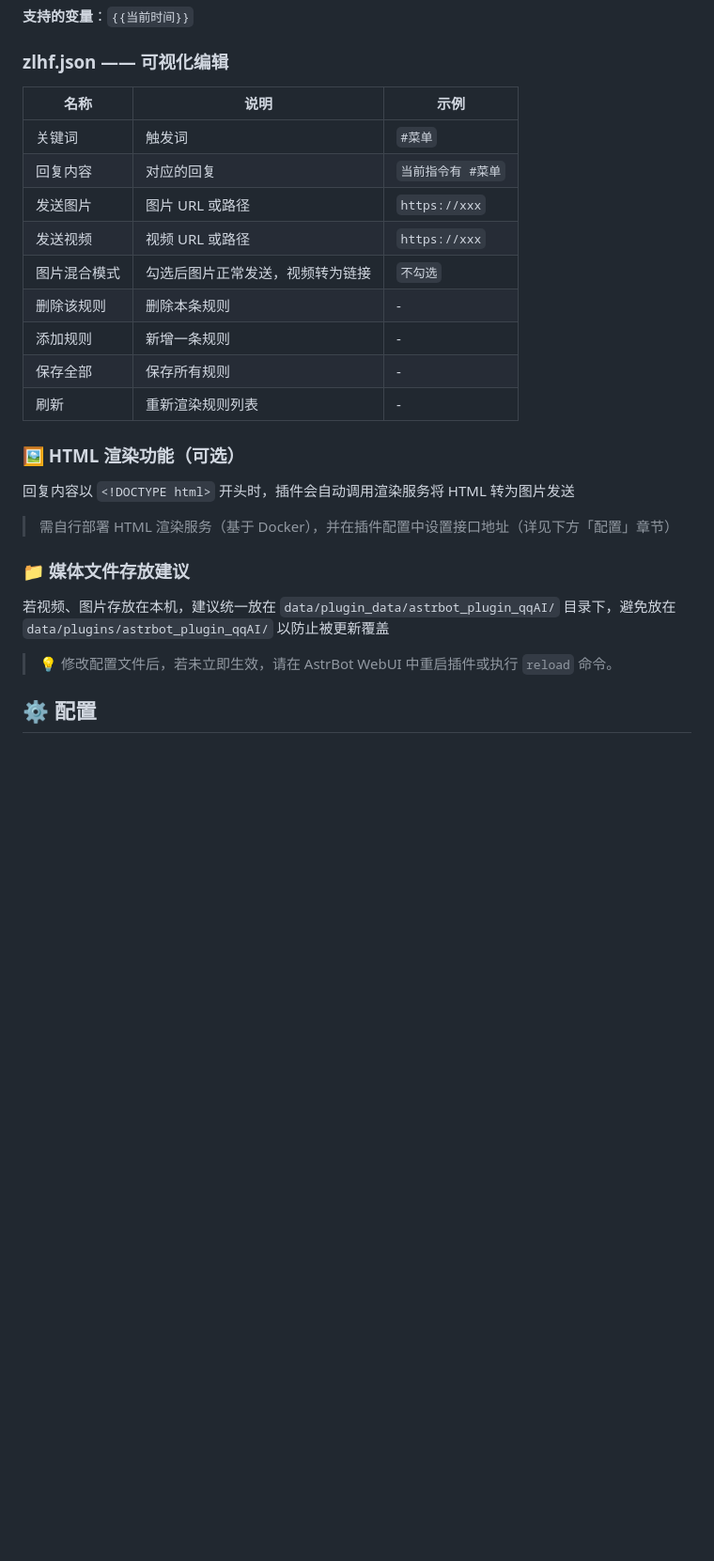
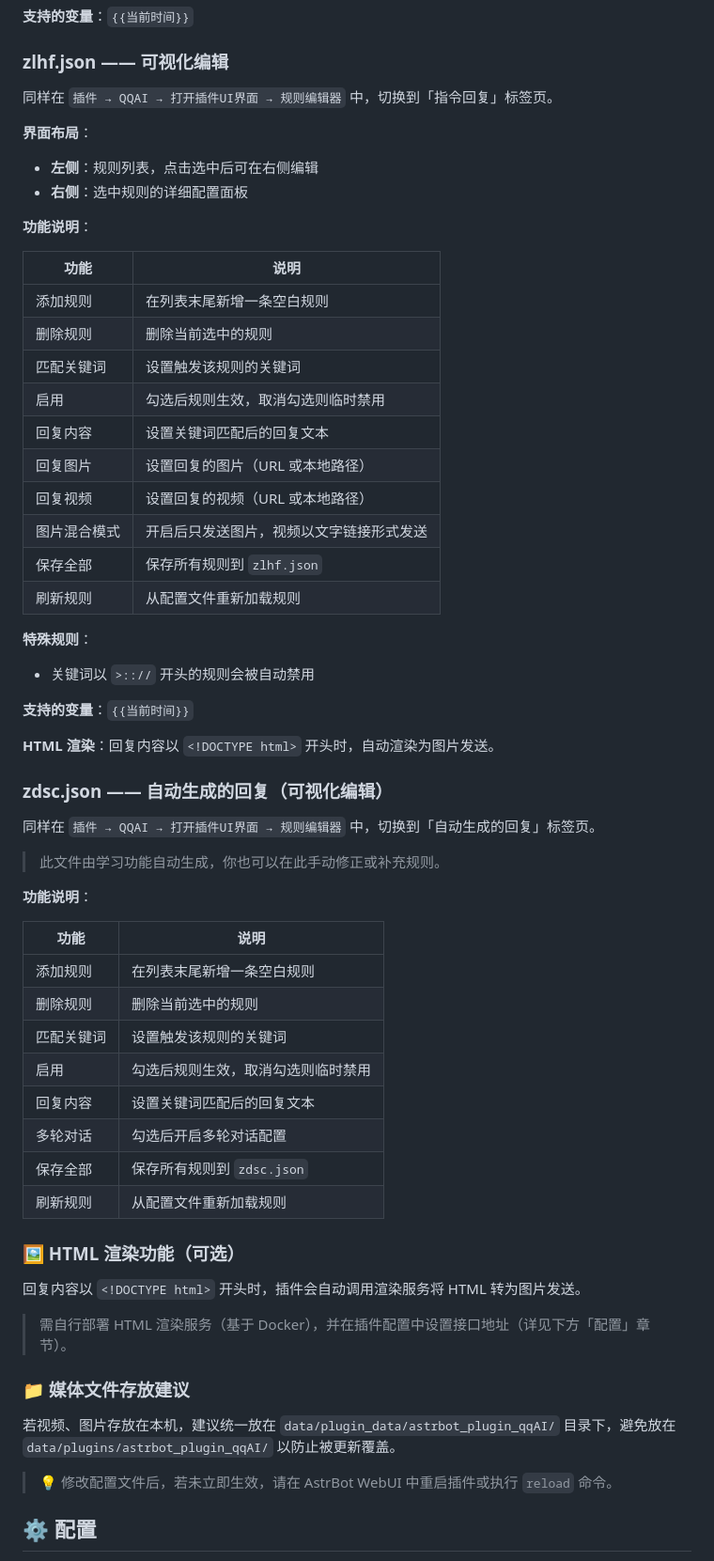
Before and after one commit to HAGoStudio/astrbot_plugin_qqAI, a Markdown page: README.md, the part around one of its changes. Shown at 94% size. Rendered like a GitHub page; blank space fills up the shorter version.

```diff
--- a/README.md
+++ b/README.md
@@ -76,26 +100,64 @@
 **支持的变量**：`{{当前时间}}`
 
 ### zlhf.json —— 可视化编辑
-| 名称 | 说明 | 示例 |
-|------|------|------|
-| 关键词 | 触发词 | `#菜单` |
-| 回复内容 | 对应的回复 | `当前指令有 #菜单` |
-| 发送图片 | 图片 URL 或路径 | `https://xxx` |
-| 发送视频 | 视频 URL 或路径 | `https://xxx` |
-| 图片混合模式 | 勾选后图片正常发送，视频转为链接 | `不勾选` |
-| 删除该规则 | 删除本条规则 | - |
-| 添加规则 | 新增一条规则 | - |
-| 保存全部 | 保存所有规则 | - |
-| 刷新 | 重新渲染规则列表 | - |
+
+同样在 `插件 → QQAI → 打开插件UI界面 → 规则编辑器` 中，切换到「指令回复」标签页。
+
+**界面布局**：
+
+- **左侧**：规则列表，点击选中后可在右侧编辑
+- **右侧**：选中规则的详细配置面板
+
+**功能说明**：
+
+| 功能 | 说明 |
+|------|------|
+| 添加规则 | 在列表末尾新增一条空白规则 |
+| 删除规则 | 删除当前选中的规则 |
+| 匹配关键词 | 设置触发该规则的关键词 |
+| 启用 | 勾选后规则生效，取消勾选则临时禁用 |
+| 回复内容 | 设置关键词匹配后的回复文本 |
+| 回复图片 | 设置回复的图片（URL 或本地路径） |
+| 回复视频 | 设置回复的视频（URL 或本地路径） |
+| 图片混合模式 | 开启后只发送图片，视频以文字链接形式发送 |
+| 保存全部 | 保存所有规则到 `zlhf.json` |
+| 刷新规则 | 从配置文件重新加载规则 |
+
+**特殊规则**：
+- 关键词以 `>:://` 开头的规则会被自动禁用
+
+**支持的变量**：`{{当前时间}}`
+
+**HTML 渲染**：回复内容以 `<!DOCTYPE html>` 开头时，自动渲染为图片发送。
+
+### zdsc.json —— 自动生成的回复（可视化编辑）
+
+同样在 `插件 → QQAI → 打开插件UI界面 → 规则编辑器` 中，切换到「自动生成的回复」标签页。
+
+> 此文件由学习功能自动生成，你也可以在此手动修正或补充规则。
+
+**功能说明**：
+
+| 功能 | 说明 |
+|------|------|
+| 添加规则 | 在列表末尾新增一条空白规则 |
+| 删除规则 | 删除当前选中的规则 |
+| 匹配关键词 | 设置触发该规则的关键词 |
+| 启用 | 勾选后规则生效，取消勾选则临时禁用 |
+| 回复内容 | 设置关键词匹配后的回复文本 |
+| 多轮对话 | 勾选后开启多轮对话配置 |
+| 保存全部 | 保存所有规则到 `zdsc.json` |
+| 刷新规则 | 从配置文件重新加载规则 |
 
 ### 🖼️ HTML 渲染功能（可选）
 
-回复内容以 `<!DOCTYPE html>` 开头时，插件会自动调用渲染服务将 HTML 转为图片发送
-> 需自行部署 HTML 渲染服务（基于 Docker），并在插件配置中设置接口地址（详见下方「配置」章节）
+回复内容以 `<!DOCTYPE html>` 开头时，插件会自动调用渲染服务将 HTML 转为图片发送。
+
+> 需自行部署 HTML 渲染服务（基于 Docker），并在插件配置中设置接口地址（详见下方「配置」章节）。
 
 ### 📁 媒体文件存放建议
 
-若视频、图片存放在本机，建议统一放在 `data/plugin_data/astrbot_plugin_qqAI/` 目录下，避免放在 `data/plugins/astrbot_plugin_qqAI/` 以防止被更新覆盖
+若视频、图片存放在本机，建议统一放在 `data/plugin_data/astrbot_plugin_qqAI/` 目录下，避免放在 `data/plugins/astrbot_plugin_qqAI/` 以防止被更新覆盖。
 
 > 💡 修改配置文件后，若未立即生效，请在 AstrBot WebUI 中重启插件或执行 `reload` 命令。
 
```
Also changed, not shown: other parts of README.md (+58 -33 lines).
